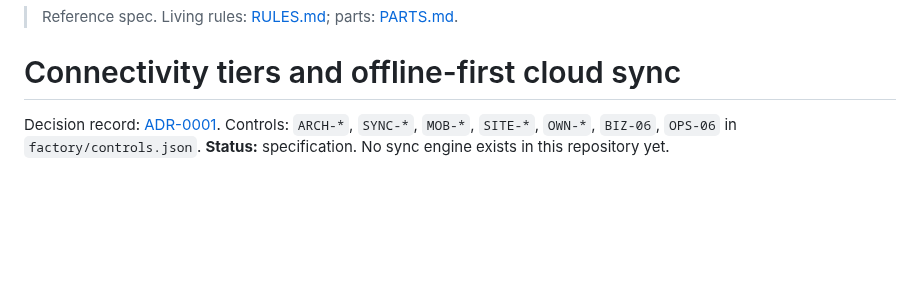
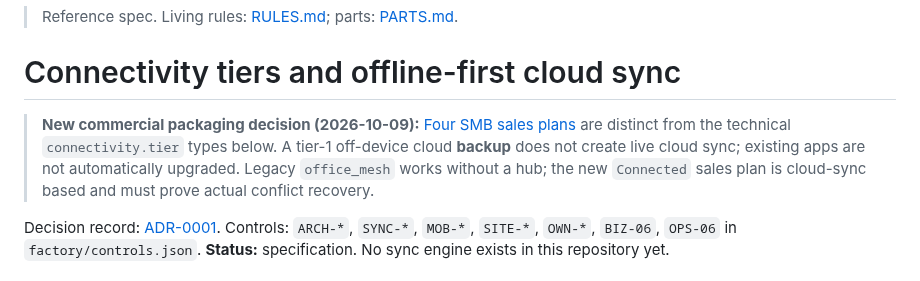
Before and after one commit to coolman1984/Apps-Factory, a Markdown page: docs/CONNECTIVITY_AND_SYNC.md, the part around the change. GitHub-like rendering; blank space fills up the shorter version.

```diff
--- a/docs/CONNECTIVITY_AND_SYNC.md
+++ b/docs/CONNECTIVITY_AND_SYNC.md
@@ -1,6 +1,9 @@
 > Reference spec. Living rules: [RULES.md](../RULES.md); parts: [PARTS.md](../PARTS.md).
 
 # Connectivity tiers and offline-first cloud sync
+
+> **New commercial packaging decision (2026-10-09):** [Four SMB sales plans](SMB_COMMERCIAL_TIERS.md) are distinct from the technical `connectivity.tier` types below. A tier-1 off-device cloud **backup** does not create live cloud sync; existing apps are not automatically upgraded. Legacy `office_mesh` works without a hub; the new `Connected` sales plan is cloud-sync based and must prove actual conflict recovery.
+
 
 Decision record: [ADR-0001](decisions/ADR-0001-architecture-and-connectivity-tiers.md). Controls: `ARCH-*`, `SYNC-*`, `MOB-*`, `SITE-*`, `OWN-*`, `BIZ-06`, `OPS-06` in `factory/controls.json`.
 **Status:** specification. No sync engine exists in this repository yet.
```
